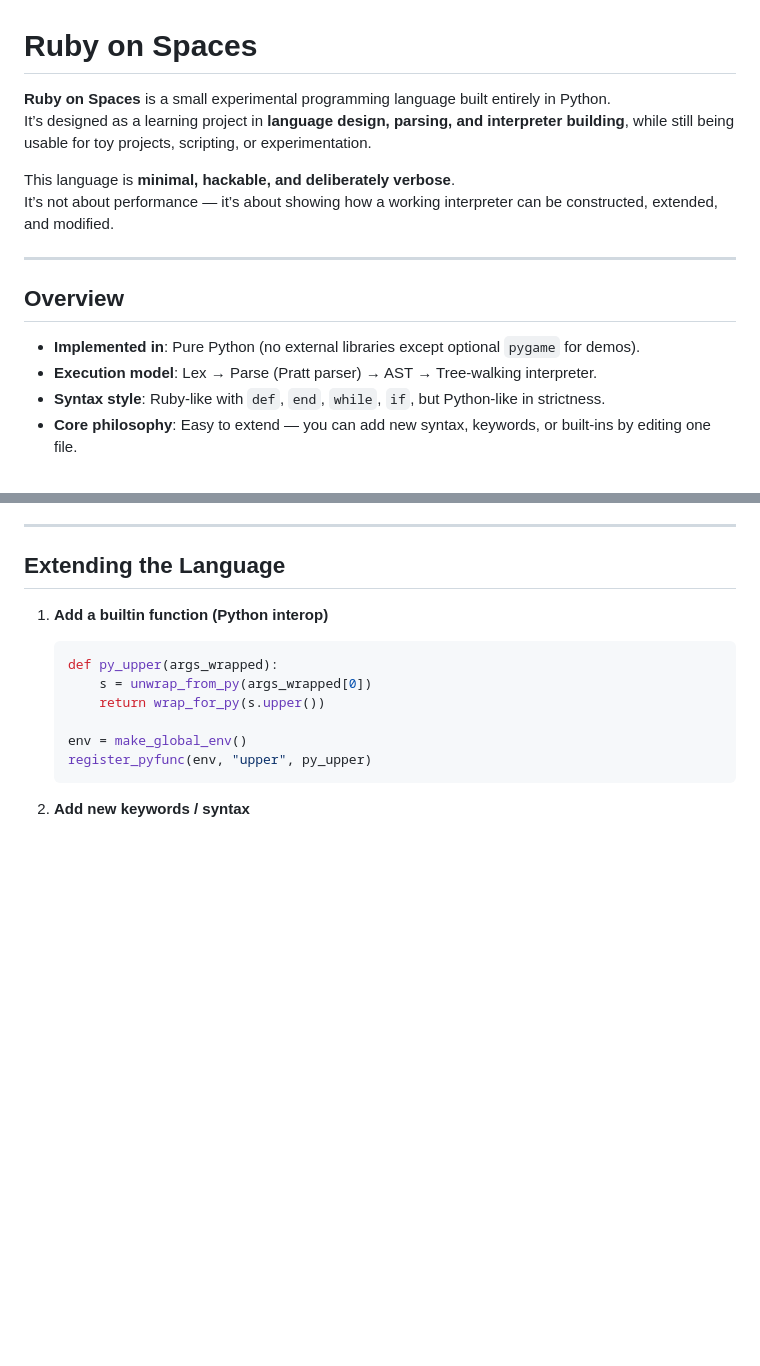
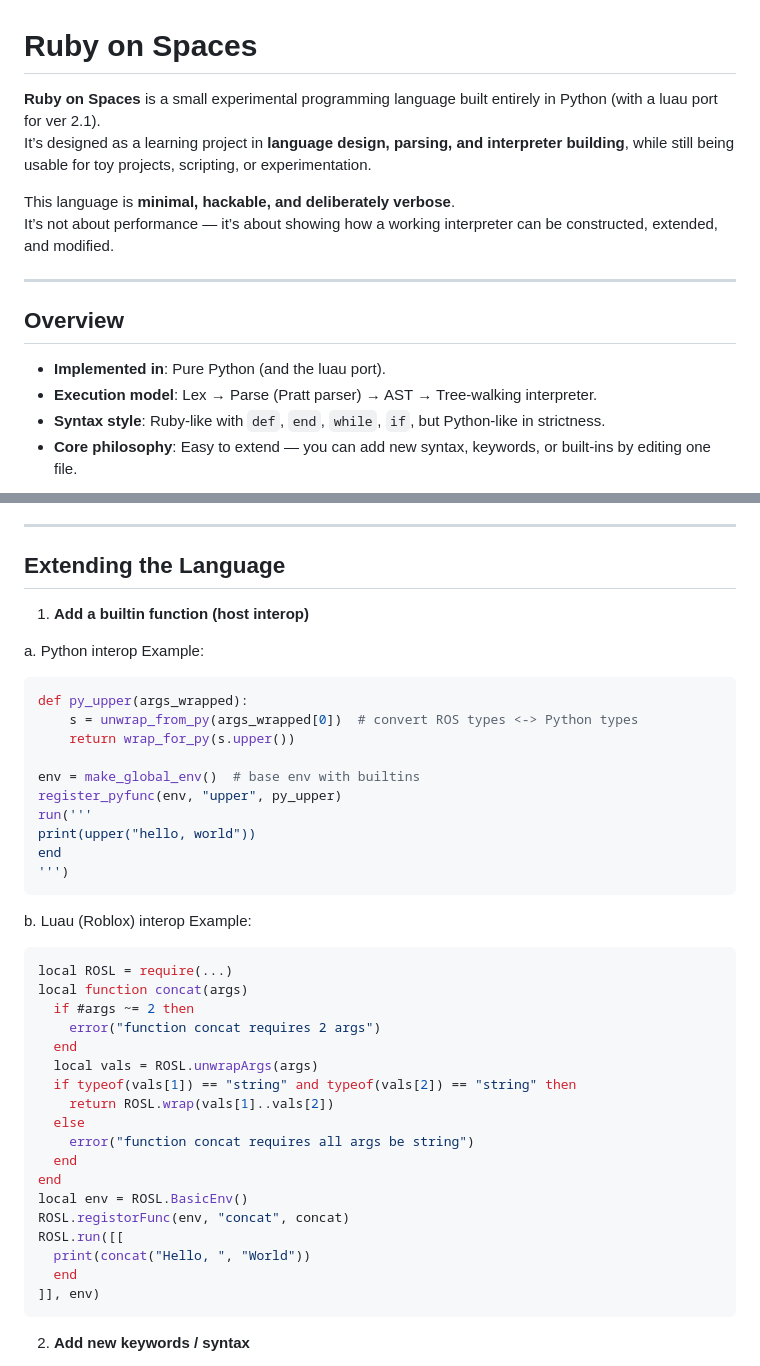
Before and after one commit to Backmeet/ruby-on-spaces, a Markdown page: README.md, 2 parts joined by grey strips. Rendered like a GitHub page; blank space fills up the shorter version.

Commit message:
better readme bro

````diff
--- a/README.md
+++ b/README.md
@@ -1,6 +1,6 @@
 # Ruby on Spaces
 
-**Ruby on Spaces** is a small experimental programming language built entirely in Python.
+**Ruby on Spaces** is a small experimental programming language built entirely in Python (with a luau port for ver 2.1).
 It’s designed as a learning project in **language design, parsing, and interpreter building**, while still being usable for toy projects, scripting, or experimentation.
 
 This language is **minimal, hackable, and deliberately verbose**.
@@ -10,7 +10,7 @@ It’s not about performance — it’s about showing how a working interpreter
 
 ## Overview
 
-- **Implemented in**: Pure Python (no external libraries except optional `pygame` for demos).
+- **Implemented in**: Pure Python (and the luau port).
 - **Execution model**: Lex → Parse (Pratt parser) → AST → Tree-walking interpreter.
 - **Syntax style**: Ruby-like with `def`, `end`, `while`, `if`, but Python-like in strictness.
 - **Core philosophy**: Easy to extend — you can add new syntax, keywords, or built-ins by editing one file.
@@ -144,15 +144,45 @@ person.greet()
 
 ## Extending the Language
 
-1. **Add a builtin function (Python interop)**
-   ```python
-   def py_upper(args_wrapped):
-       s = unwrap_from_py(args_wrapped[0])
-       return wrap_for_py(s.upper())
+1. **Add a builtin function (host interop)**
 
-   env = make_global_env()
-   register_pyfunc(env, "upper", py_upper)
-    ```
+  a. Python interop
+  Example:
+  ```py
+  def py_upper(args_wrapped):
+      s = unwrap_from_py(args_wrapped[0])  # convert ROS types <-> Python types
+      return wrap_for_py(s.upper())
+
+  env = make_global_env()  # base env with builtins
+  register_pyfunc(env, "upper", py_upper)
+  run('''
+  print(upper("hello, world"))
+  end
+  ''')
+  ```
+
+  b. Luau (Roblox) interop
+  Example:
+  ```lua
+  local ROSL = require(...)
+  local function concat(args)
+    if #args ~= 2 then
+      error("function concat requires 2 args")
+    end
+    local vals = ROSL.unwrapArgs(args)
+    if typeof(vals[1]) == "string" and typeof(vals[2]) == "string" then
+      return ROSL.wrap(vals[1]..vals[2])
+    else
+      error("function concat requires all args be string")
+    end
+  end
+  local env = ROSL.BasicEnv()
+  ROSL.registorFunc(env, "concat", concat)
+  ROSL.run([[
+    print(concat("Hello, ", "World"))
+    end
+  ]], env)
+```
 2. **Add new keywords / syntax**
    - Update `KEYWORDS` in the lexer
    - Add parsing rules in `Parser.parse_stmt` or `Parser.nud/led`
````
